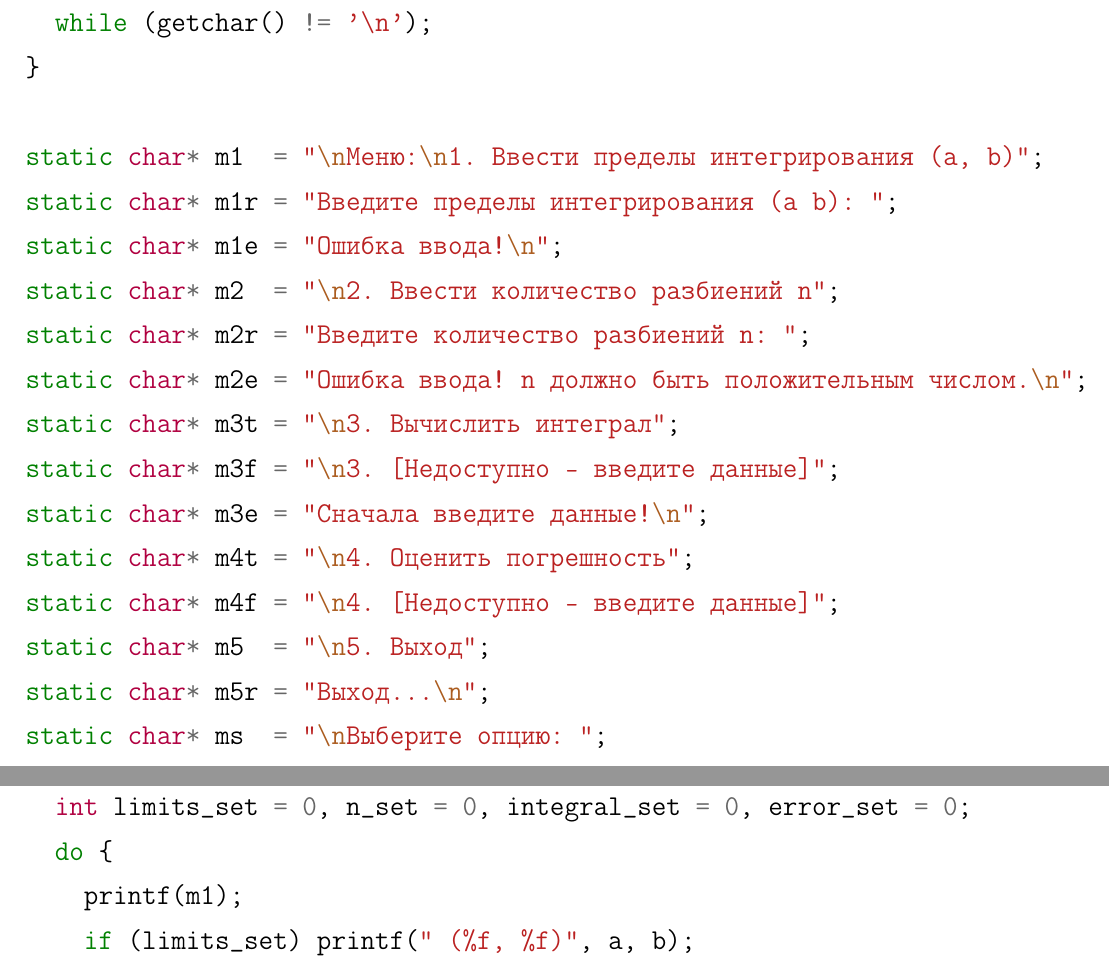
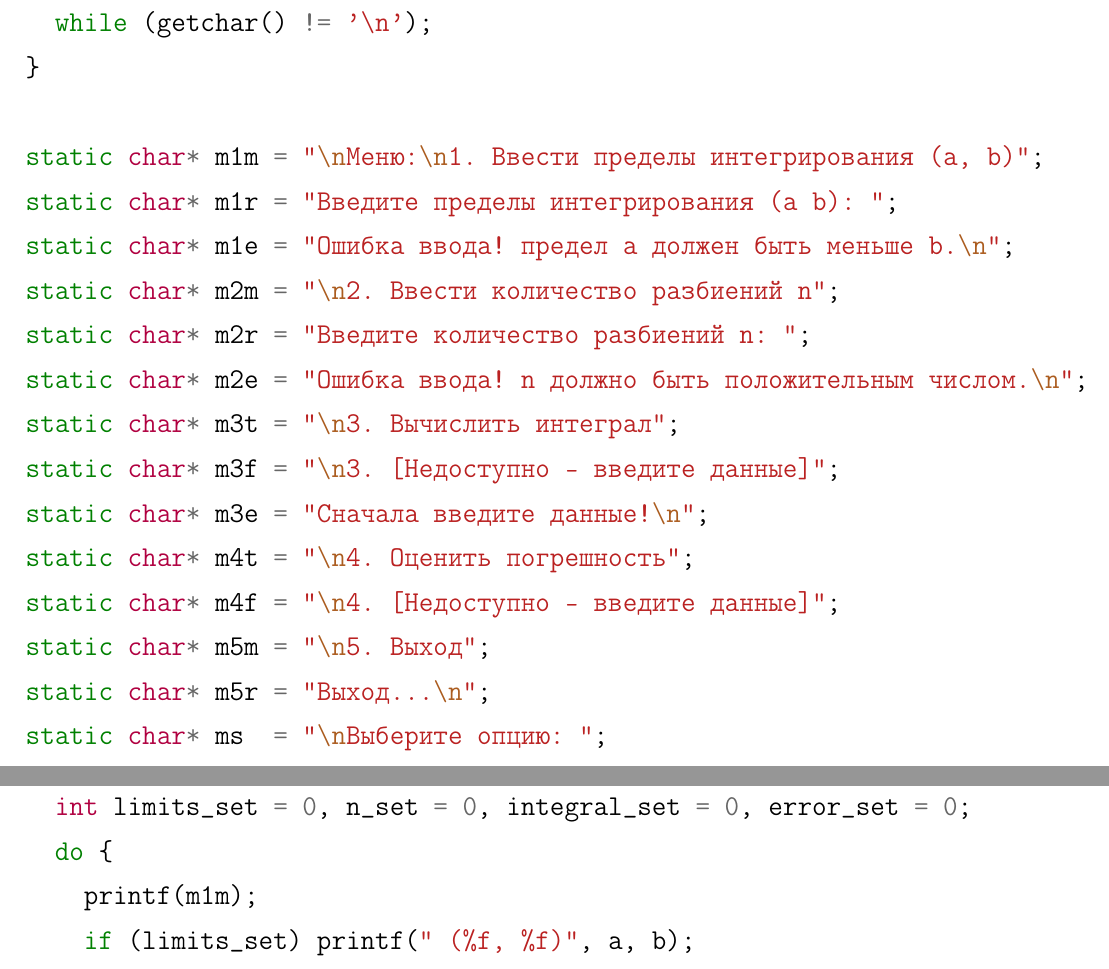
Before and after one commit to GIKExe/programming-laboratory-3, a LaTeX document (main.tex, which reads solutions.tex): two parts of page 7 of 11, joined at a grey line, cut so that both start at the same text. Compiled offline with pdfLaTeX.

Commit message:
вторая попытка сдать

```diff
--- a/solutions.tex
+++ b/solutions.tex
@@ -44,10 +44,10 @@ void clear_buffer() {
   while (getchar() != '\n');
 }
 
-static char* m1  = "\nМеню:\n1. Ввести пределы интегрирования (a, b)";
+static char* m1m = "\nМеню:\n1. Ввести пределы интегрирования (a, b)";
 static char* m1r = "Введите пределы интегрирования (a b): ";
-static char* m1e = "Ошибка ввода!\n";
-static char* m2  = "\n2. Ввести количество разбиений n";
+static char* m1e = "Ошибка ввода! предел a должен быть меньше b.\n";
+static char* m2m = "\n2. Ввести количество разбиений n";
 static char* m2r = "Введите количество разбиений n: ";
 static char* m2e = "Ошибка ввода! n должно быть положительным числом.\n";
 static char* m3t = "\n3. Вычислить интеграл";
@@ -55,7 +55,7 @@ static char* m3f = "\n3. [Недоступно - введите данные]";
 static char* m3e = "Сначала введите данные!\n";
 static char* m4t = "\n4. Оценить погрешность";
 static char* m4f = "\n4. [Недоступно - введите данные]";
-static char* m5  = "\n5. Выход";
+static char* m5m = "\n5. Выход";
 static char* m5r = "Выход...\n";
 static char* ms  = "\nВыберите опцию: ";
 static char* moe = "Неверный ввод! Выберите пункт от 1 до 5.\n";
```
Also changed, not shown: 2.pdf, 3.pdf, main.pdf, solutions.tex (8 more changed lines), 3 other files.
